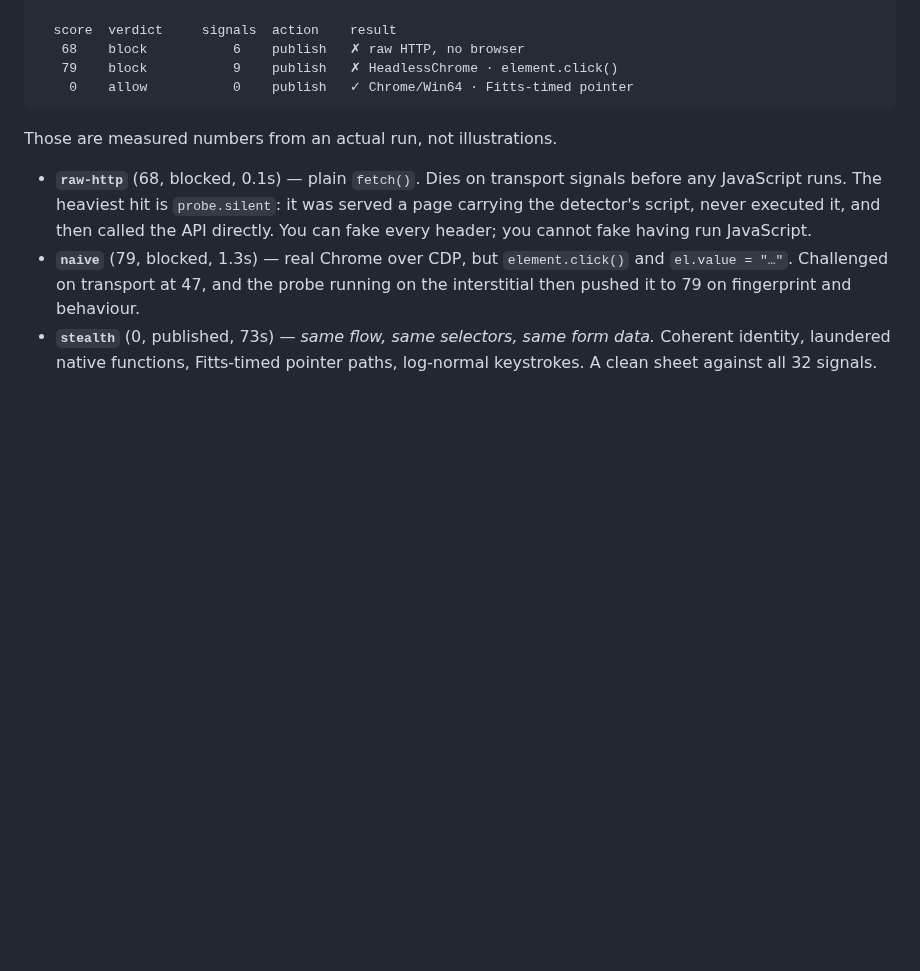
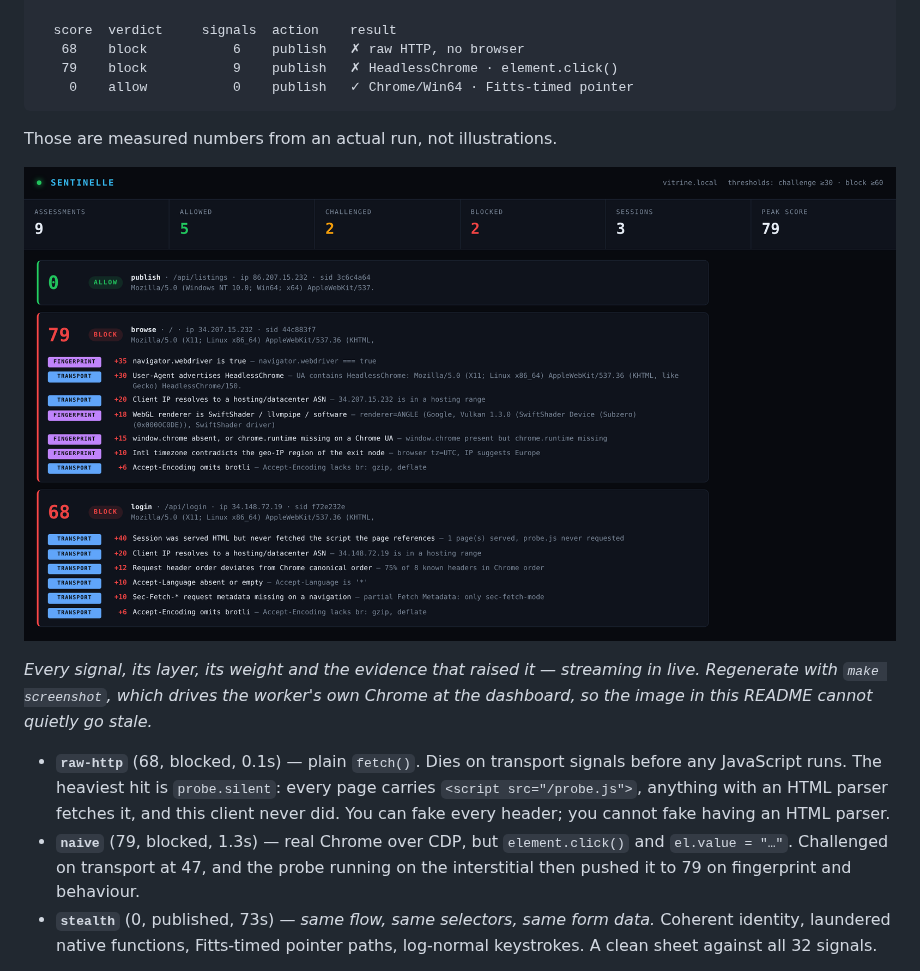
Before and after one commit to ChihebBENCHEIKH1/Revendo, a Markdown page: README.md, the part around the change. Rendered like a GitHub page; pictures changed too: docs/img/sentinelle-console.png (added); blank space fills up the shorter version.

```diff
--- a/README.md
+++ b/README.md
@@ -37,10 +37,16 @@ thing that changes is how they touch the page.
 
 Those are measured numbers from an actual run, not illustrations.
 
+![The Sentinelle console: one allowed session at 0, two blocked at 79 and 68, with every signal, its weight and the evidence that raised it](docs/img/sentinelle-console.png)
+
+*Every signal, its layer, its weight and the evidence that raised it — streaming in
+live. Regenerate with `make screenshot`, which drives the worker's own Chrome at the
+dashboard, so the image in this README cannot quietly go stale.*
+
 - **`raw-http`** (68, blocked, 0.1s) — plain `fetch()`. Dies on transport signals
-  before any JavaScript runs. The heaviest hit is `probe.silent`: it was served a
-  page carrying the detector's script, never executed it, and then called the API
-  directly. You can fake every header; you cannot fake having run JavaScript.
+  before any JavaScript runs. The heaviest hit is `probe.silent`: every page carries
+  `<script src="/probe.js">`, anything with an HTML parser fetches it, and this client
+  never did. You can fake every header; you cannot fake having an HTML parser.
 - **`naive`** (79, blocked, 1.3s) — real Chrome over CDP, but `element.click()` and
   `el.value = "…"`. Challenged on transport at 47, and the probe running on the
   interstitial then pushed it to 79 on fingerprint and behaviour.
```
Also changed, not shown: docs/ANTI-BOT.md (+32 -0 lines), 6 other files.
